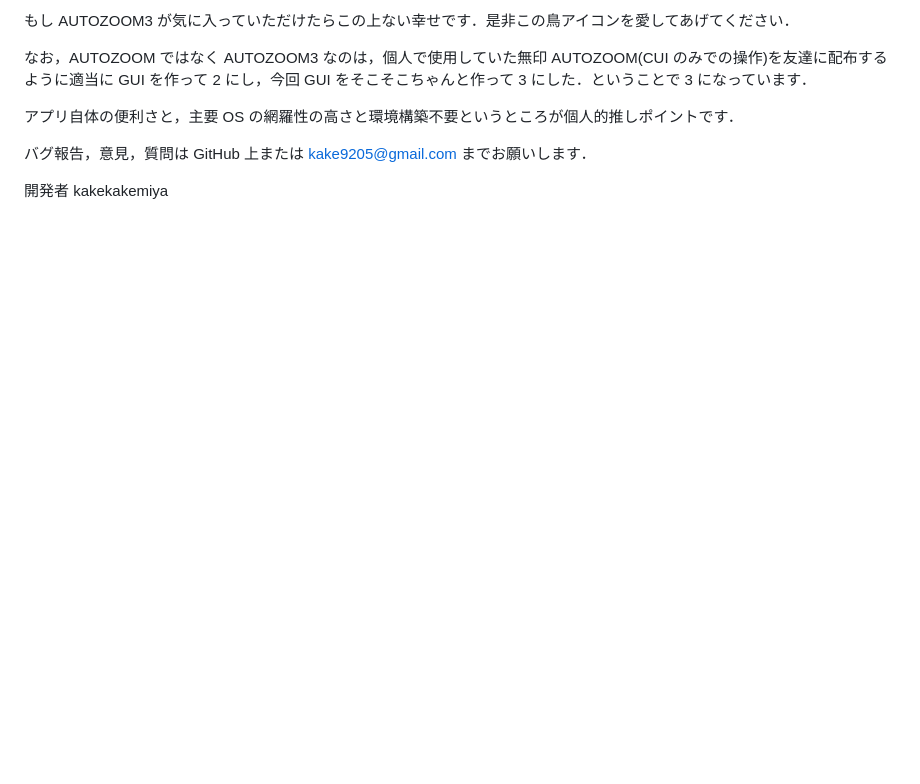
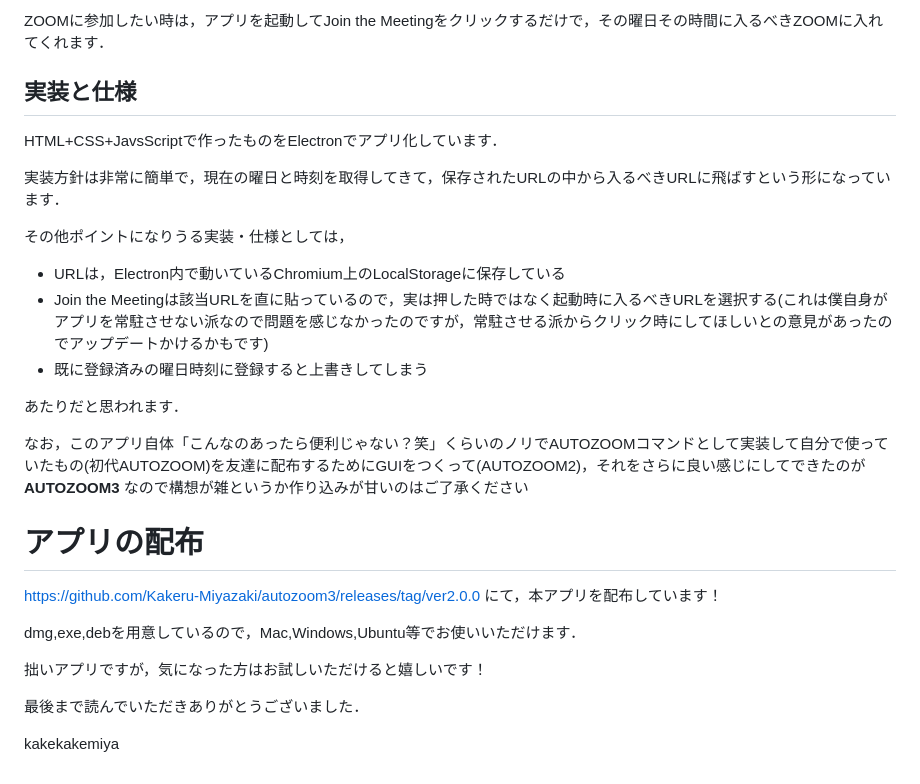
Before and after one commit to Kakeru-Miyazaki/autozoom3, a Markdown page: README.md, the part around one of its changes. GitHub-like rendering; blank space fills up the shorter version.

```diff
--- a/README.md
+++ b/README.md
@@ -54,10 +31,34 @@ Home 画面(ADD URL からは Quit を押すといけます)で Join the Meeting
 
-もし AUTOZOOM3 が気に入っていただけたらこの上ない幸せです．是非この鳥アイコンを愛してあげてください．
+ZOOMに参加したい時は，アプリを起動してJoin the Meetingをクリックするだけで，その曜日その時間に入るべきZOOMに入れてくれます．
 
-なお，AUTOZOOM ではなく AUTOZOOM3 なのは，個人で使用していた無印 AUTOZOOM(CUI のみでの操作)を友達に配布するように適当に GUI を作って 2 にし，今回 GUI をそこそこちゃんと作って 3 にした．ということで 3 になっています．
 
-アプリ自体の便利さと，主要 OS の網羅性の高さと環境構築不要というところが個人的推しポイントです．
+## 実装と仕様
 
-バグ報告，意見，質問は GitHub 上または kake9205@gmail.com までお願いします．
 
-開発者 kakekakemiya
+HTML+CSS+JavsScriptで作ったものをElectronでアプリ化しています．
+
+実装方針は非常に簡単で，現在の曜日と時刻を取得してきて，保存されたURLの中から入るべきURLに飛ばすという形になっています．
+
+その他ポイントになりうる実装・仕様としては，
+* URLは，Electron内で動いているChromium上のLocalStorageに保存している
+* Join the Meetingは該当URLを直に貼っているので，実は押した時ではなく起動時に入るべきURLを選択する(これは僕自身がアプリを常駐させない派なので問題を感じなかったのですが，常駐させる派からクリック時にしてほしいとの意見があったのでアップデートかけるかもです)
+* 既に登録済みの曜日時刻に登録すると上書きしてしまう
+
+あたりだと思われます．
+
+なお，このアプリ自体「こんなのあったら便利じゃない？笑」くらいのノリでAUTOZOOMコマンドとして実装して自分で使っていたもの(初代AUTOZOOM)を友達に配布するためにGUIをつくって(AUTOZOOM2)，それをさらに良い感じにしてできたのが __AUTOZOOM3__ なので構想が雑というか作り込みが甘いのはご了承ください
+
+
+
+# アプリの配布
+
+https://github.com/Kakeru-Miyazaki/autozoom3/releases/tag/ver2.0.0
+にて，本アプリを配布しています！
+
+dmg,exe,debを用意しているので，Mac,Windows,Ubuntu等でお使いいただけます．
+
+拙いアプリですが，気になった方はお試しいただけると嬉しいです！
+
+最後まで読んでいただきありがとうございました．
+
+kakekakemiya
```
Also changed, not shown: other parts of README.md (+12 -35 lines), fig/flow.png (added), fig/icon.png (added), 2 other files.
